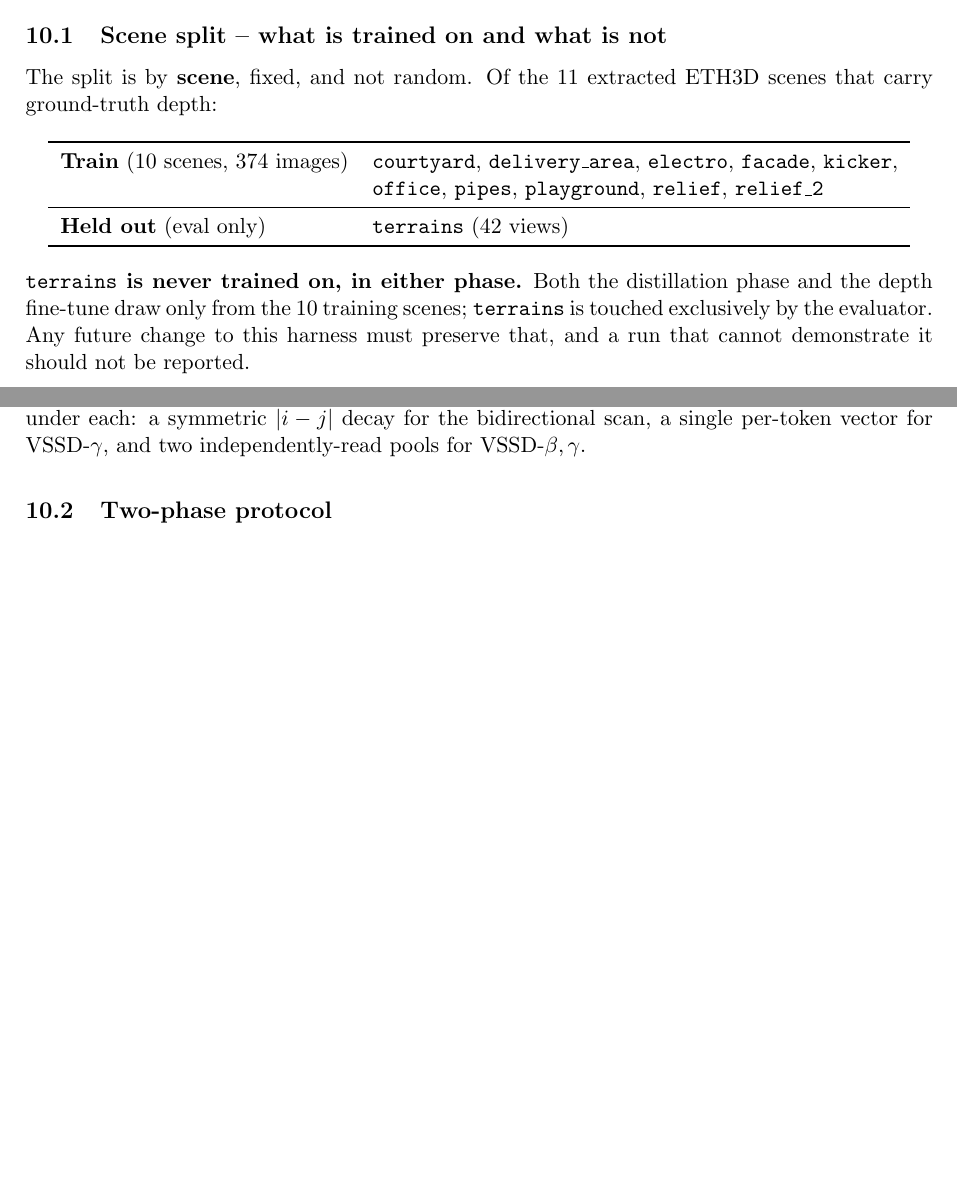
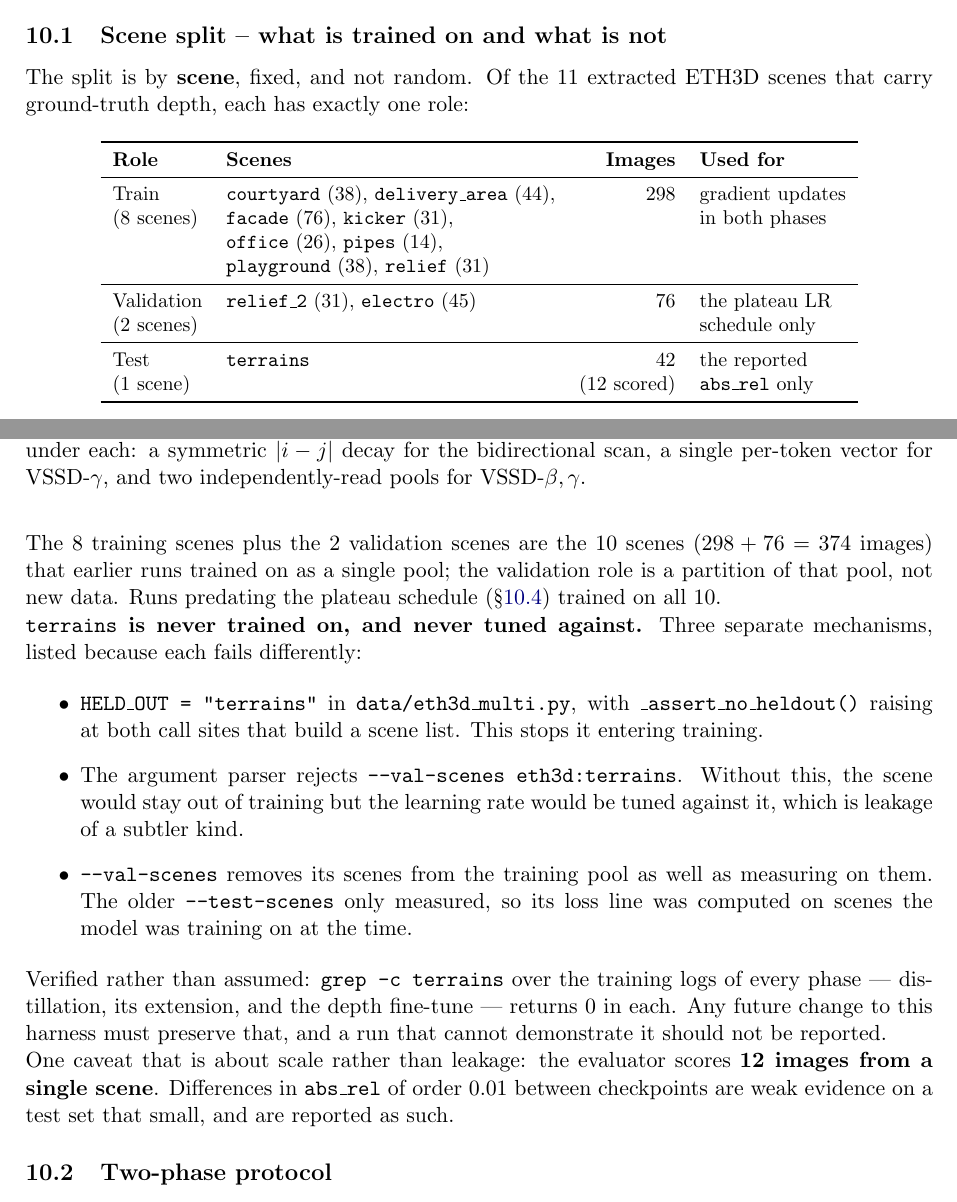
Before and after one commit to MasahiroOgawa/visionMamba3, a LaTeX paper (doc/attention/mamba3_attention.tex): two parts of pages 39 and 40 of 43 before the commit and two parts of pages 39 and 40 of 44 after it, joined at a grey line, cut so that both start at the same text, the shorter picture padded with empty space. Compiled offline with pdfLaTeX.

Commit message:
doc 10.1: three-way ETH3D split, with the enforcement and the caveat
The table was stale and misleading in a specific way: it listed electro and relief_2 as
training scenes. The plateau runs hold both out to drive the learning-rate schedule, so a
reader following the recipe would have trained on 76 images the current runs deliberately
do not touch.

Now a three-role table with per-scene image counts: train 8 scenes / 298 images, validation
2 scenes / 76 images, test terrains / 42 images of which 12 are scored. The old "10 scenes,
374 images" is exactly 298 + 76, so the validation role is a partition of the previous
training pool rather than new data, and the note says so -- earlier runs did train on all
10, and 10.4's legacy numbers are among them.

Separation is now stated as three mechanisms rather than one assurance, because each fails
differently: HELD_OUT plus _assert_no_heldout keeps terrains out of training; the parser
rejects --val-scenes eth3d:terrains, which would leave it untrained but tune the learning
rate against it; and --val-scenes removes its scenes from the pool, where the older
--test-scenes only measured, so its loss line was computed on scenes being trained on.

The claim is backed by a check rather than by assertion: grep -c terrains over the training
logs of distillation, its extension, and the depth fine-tune returns 0 in each.

Also records the caveat that is about scale rather than leakage -- 12 images from one scene,
so abs_rel differences of order 0.01 are weak evidence, which is how they are reported.

44 pages, no undefined references, overfull count unchanged at 4 (all pre-existing).

Co-Authored-By: Claude Opus 5 (1M context) <noreply@anthropic.com>

```diff
--- a/doc/attention/mamba3_attention.tex
+++ b/doc/attention/mamba3_attention.tex
@@ -2797,27 +2797,56 @@ different loss, different metrics.
 \label{sec:eth3d-depth-split}
 
 The split is by \textbf{scene}, fixed, and not random. Of the 11 extracted
-ETH3D scenes that carry ground-truth depth:
-
-\begin{center}
-\begin{tabular}{ll}
+ETH3D scenes that carry ground-truth depth, each has exactly one role:
+
+\begin{center}\small
+\begin{tabular}{llrl}
 \toprule
-\textbf{Train} (10 scenes, 374 images) &
-  \texttt{courtyard}, \texttt{delivery\_area}, \texttt{electro},
-  \texttt{facade}, \texttt{kicker}, \\
- & \texttt{office}, \texttt{pipes}, \texttt{playground},
-  \texttt{relief}, \texttt{relief\_2} \\
+\textbf{Role} & \textbf{Scenes} & \textbf{Images} & \textbf{Used for} \\
 \midrule
-\textbf{Held out} (eval only) & \texttt{terrains} (42 views) \\
+Train      & \texttt{courtyard} (38), \texttt{delivery\_area} (44), & 298 & gradient updates \\
+(8 scenes) & \texttt{facade} (76), \texttt{kicker} (31),            &     & in both phases \\
+           & \texttt{office} (26), \texttt{pipes} (14),             &     & \\
+           & \texttt{playground} (38), \texttt{relief} (31)         &     & \\
+\midrule
+Validation & \texttt{relief\_2} (31), \texttt{electro} (45)          & 76  & the plateau LR \\
+(2 scenes) &                                                        &     & schedule only \\
+\midrule
+Test       & \texttt{terrains}                                      & 42  & the reported \\
+(1 scene)  &                                                        & (12 scored) & \texttt{abs\_rel} only \\
 \bottomrule
 \end{tabular}
 \end{center}
 
-\noindent\textbf{\texttt{terrains} is never trained on, in either phase.} Both
-the distillation phase and the depth fine-tune draw only from the 10 training
-scenes; \texttt{terrains} is touched exclusively by the evaluator. Any future
-change to this harness must preserve that, and a run that cannot demonstrate it
-should not be reported.
+\noindent The 8 training scenes plus the 2 validation scenes are the 10 scenes
+($298+76=374$ images) that earlier runs trained on as a single pool; the
+validation role is a partition of that pool, not new data. Runs predating the
+plateau schedule (\S\ref{sec:eth3d-depth-legacy}) trained on all 10.
+
+\noindent\textbf{\texttt{terrains} is never trained on, and never tuned against.}
+Three separate mechanisms, listed because each fails differently:
+
+\begin{itemize}
+\item \texttt{HELD\_OUT = "terrains"} in \texttt{data/eth3d\_multi.py}, with
+      \texttt{\_assert\_no\_heldout()} raising at both call sites that build a
+      scene list. This stops it entering training.
+\item The argument parser rejects \texttt{--val-scenes eth3d:terrains}. Without
+      this, the scene would stay out of training but the learning rate would be
+      tuned against it, which is leakage of a subtler kind.
+\item \texttt{--val-scenes} removes its scenes from the training pool as well as
+      measuring on them. The older \texttt{--test-scenes} only measured, so its
+      loss line was computed on scenes the model was training on at the time.
+\end{itemize}
+
+\noindent Verified rather than assumed: \texttt{grep -c terrains} over the
+training logs of every phase --- distillation, its extension, and the depth
+fine-tune --- returns 0 in each. Any future change to this harness must preserve
+that, and a run that cannot demonstrate it should not be reported.
+
+\noindent One caveat that is about scale rather than leakage: the evaluator
+scores \textbf{12 images from a single scene}. Differences in \texttt{abs\_rel}
+of order $0.01$ between checkpoints are weak evidence on a test set that small,
+and are reported as such.
 
 
 \begin{figure}[!tb]
```
